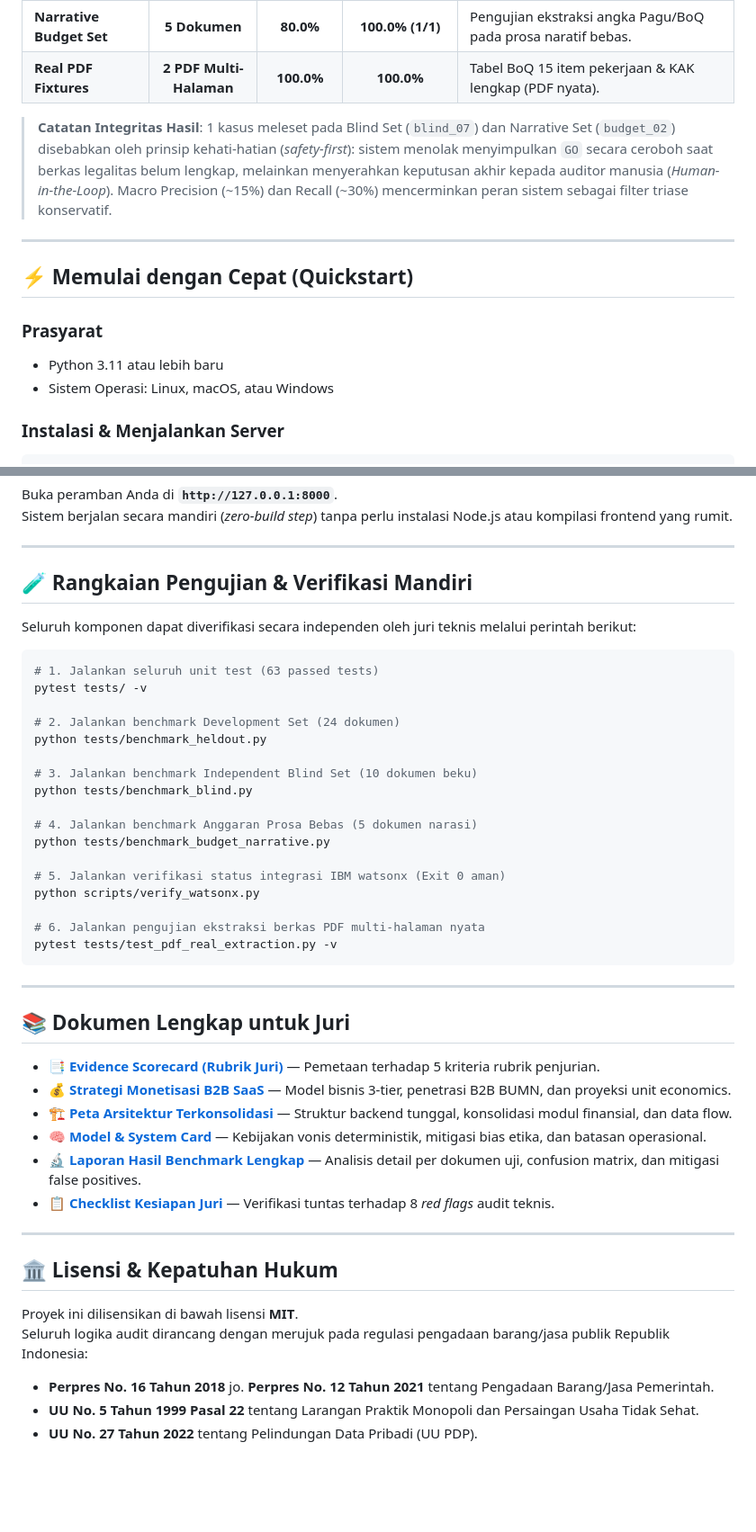
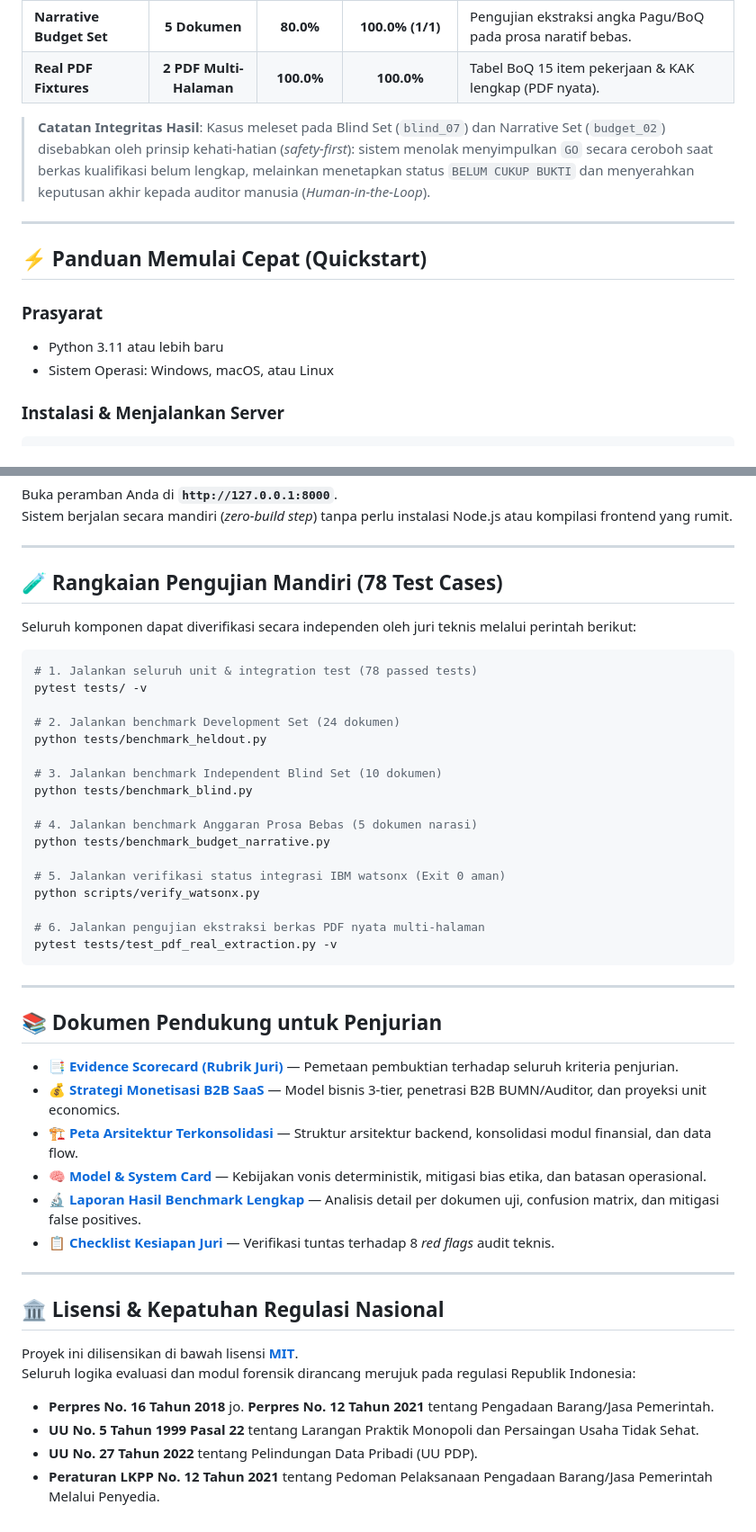
Before and after one commit to pashafachir-tech/BidSentry, a Markdown page: README.md, 2 parts joined by grey strips. Shown at 90% size. GitHub-like rendering; blank space fills up the shorter version.

````diff
--- a/README.md
+++ b/README.md
@@ -71,15 +120,15 @@ Seluruh angka di bawah dihitung secara dinamis dari eksekusi kode aktual tanpa m
 | **Narrative Budget Set** | **5 Dokumen** | **80.0%** | **100.0% (1/1)** | Pengujian ekstraksi angka Pagu/BoQ pada prosa naratif bebas. |
 | **Real PDF Fixtures** | **2 PDF Multi-Halaman** | **100.0%** | **100.0%** | Tabel BoQ 15 item pekerjaan & KAK lengkap (PDF nyata). |
 
-> **Catatan Integritas Hasil**: 1 kasus meleset pada Blind Set (`blind_07`) dan Narrative Set (`budget_02`) disebabkan oleh prinsip kehati-hatian (*safety-first*): sistem menolak menyimpulkan `GO` secara ceroboh saat berkas legalitas belum lengkap, melainkan menyerahkan keputusan akhir kepada auditor manusia (*Human-in-the-Loop*). Macro Precision (~15%) dan Recall (~30%) mencerminkan peran sistem sebagai filter triase konservatif.
+> **Catatan Integritas Hasil**: Kasus meleset pada Blind Set (`blind_07`) dan Narrative Set (`budget_02`) disebabkan oleh prinsip kehati-hatian (*safety-first*): sistem menolak menyimpulkan `GO` secara ceroboh saat berkas kualifikasi belum lengkap, melainkan menetapkan status `BELUM CUKUP BUKTI` dan menyerahkan keputusan akhir kepada auditor manusia (*Human-in-the-Loop*).
 
 ---
 
-## ⚡ Memulai dengan Cepat (Quickstart)
+## ⚡ Panduan Memulai Cepat (Quickstart)
 
 ### Prasyarat
 - Python 3.11 atau lebih baru
-- Sistem Operasi: Linux, macOS, atau Windows
+- Sistem Operasi: Windows, macOS, atau Linux
 
 ### Instalasi & Menjalankan Server
 
@@ -100,18 +149,18 @@ Sistem berjalan secara mandiri (*zero-build step*) tanpa perlu instalasi Node.js
 
 ---
 
-## 🧪 Rangkaian Pengujian & Verifikasi Mandiri
+## 🧪 Rangkaian Pengujian Mandiri (78 Test Cases)
 
 Seluruh komponen dapat diverifikasi secara independen oleh juri teknis melalui perintah berikut:
 
 ```bash
-# 1. Jalankan seluruh unit test (63 passed tests)
+# 1. Jalankan seluruh unit & integration test (78 passed tests)
 pytest tests/ -v
 
 # 2. Jalankan benchmark Development Set (24 dokumen)
 python tests/benchmark_heldout.py
 
-# 3. Jalankan benchmark Independent Blind Set (10 dokumen beku)
+# 3. Jalankan benchmark Independent Blind Set (10 dokumen)
 python tests/benchmark_blind.py
 
 # 4. Jalankan benchmark Anggaran Prosa Bebas (5 dokumen narasi)
@@ -120,27 +169,28 @@ python tests/benchmark_budget_narrative.py
 # 5. Jalankan verifikasi status integrasi IBM watsonx (Exit 0 aman)
 python scripts/verify_watsonx.py
 
-# 6. Jalankan pengujian ekstraksi berkas PDF multi-halaman nyata
+# 6. Jalankan pengujian ekstraksi berkas PDF nyata multi-halaman
 pytest tests/test_pdf_real_extraction.py -v
 ```
 
 ---
 
-## 📚 Dokumen Lengkap untuk Juri
+## 📚 Dokumen Pendukung untuk Penjurian
 
-- 📑 [**Evidence Scorecard (Rubrik Juri)**](docs/EVIDENCE_SCORECARD.md) — Pemetaan terhadap 5 kriteria rubrik penjurian.
-- 💰 [**Strategi Monetisasi B2B SaaS**](docs/MONETIZATION_STRATEGY.md) — Model bisnis 3-tier, penetrasi B2B BUMN, dan proyeksi unit economics.
-- 🏗️ [**Peta Arsitektur Terkonsolidasi**](docs/ARCHITECTURE_CONSOLIDATED.md) — Struktur backend tunggal, konsolidasi modul finansial, dan data flow.
+- 📑 [**Evidence Scorecard (Rubrik Juri)**](docs/EVIDENCE_SCORECARD.md) — Pemetaan pembuktian terhadap seluruh kriteria penjurian.
+- 💰 [**Strategi Monetisasi B2B SaaS**](docs/MONETIZATION_STRATEGY.md) — Model bisnis 3-tier, penetrasi B2B BUMN/Auditor, dan proyeksi unit economics.
+- 🏗️ [**Peta Arsitektur Terkonsolidasi**](docs/ARCHITECTURE_CONSOLIDATED.md) — Struktur arsitektur backend, konsolidasi modul finansial, dan data flow.
 - 🧠 [**Model & System Card**](docs/MODEL_CARD.md) — Kebijakan vonis deterministik, mitigasi bias etika, dan batasan operasional.
 - 🔬 [**Laporan Hasil Benchmark Lengkap**](docs/BENCHMARK_RESULTS.md) — Analisis detail per dokumen uji, confusion matrix, dan mitigasi false positives.
 - 📋 [**Checklist Kesiapan Juri**](docs/JUDGE_READINESS.md) — Verifikasi tuntas terhadap 8 *red flags* audit teknis.
 
 ---
 
-## 🏛️ Lisensi & Kepatuhan Hukum
+## 🏛️ Lisensi & Kepatuhan Regulasi Nasional
 
-Proyek ini dilisensikan di bawah lisensi **MIT**.
-Seluruh logika audit dirancang dengan merujuk pada regulasi pengadaan barang/jasa publik Republik Indonesia:
+Proyek ini dilisensikan di bawah lisensi **[MIT](LICENSE)**.
+Seluruh logika evaluasi dan modul forensik dirancang merujuk pada regulasi Republik Indonesia:
 - **Perpres No. 16 Tahun 2018** jo. **Perpres No. 12 Tahun 2021** tentang Pengadaan Barang/Jasa Pemerintah.
 - **UU No. 5 Tahun 1999 Pasal 22** tentang Larangan Praktik Monopoli dan Persaingan Usaha Tidak Sehat.
 - **UU No. 27 Tahun 2022** tentang Pelindungan Data Pribadi (UU PDP).
+- **Peraturan LKPP No. 12 Tahun 2021** tentang Pedoman Pelaksanaan Pengadaan Barang/Jasa Pemerintah Melalui Penyedia.
````
Also changed, not shown: other parts of README.md (+80 -31 lines).
